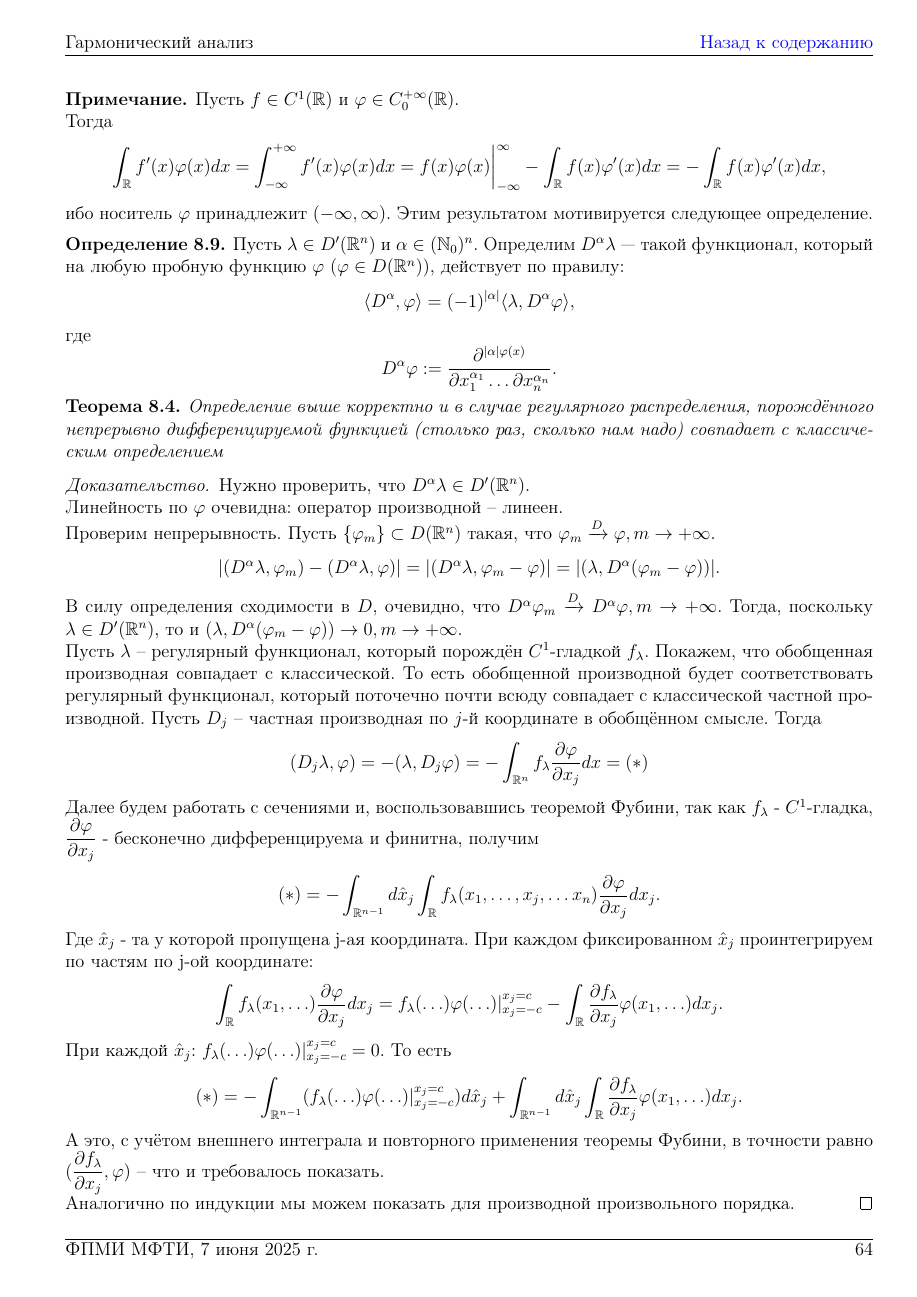
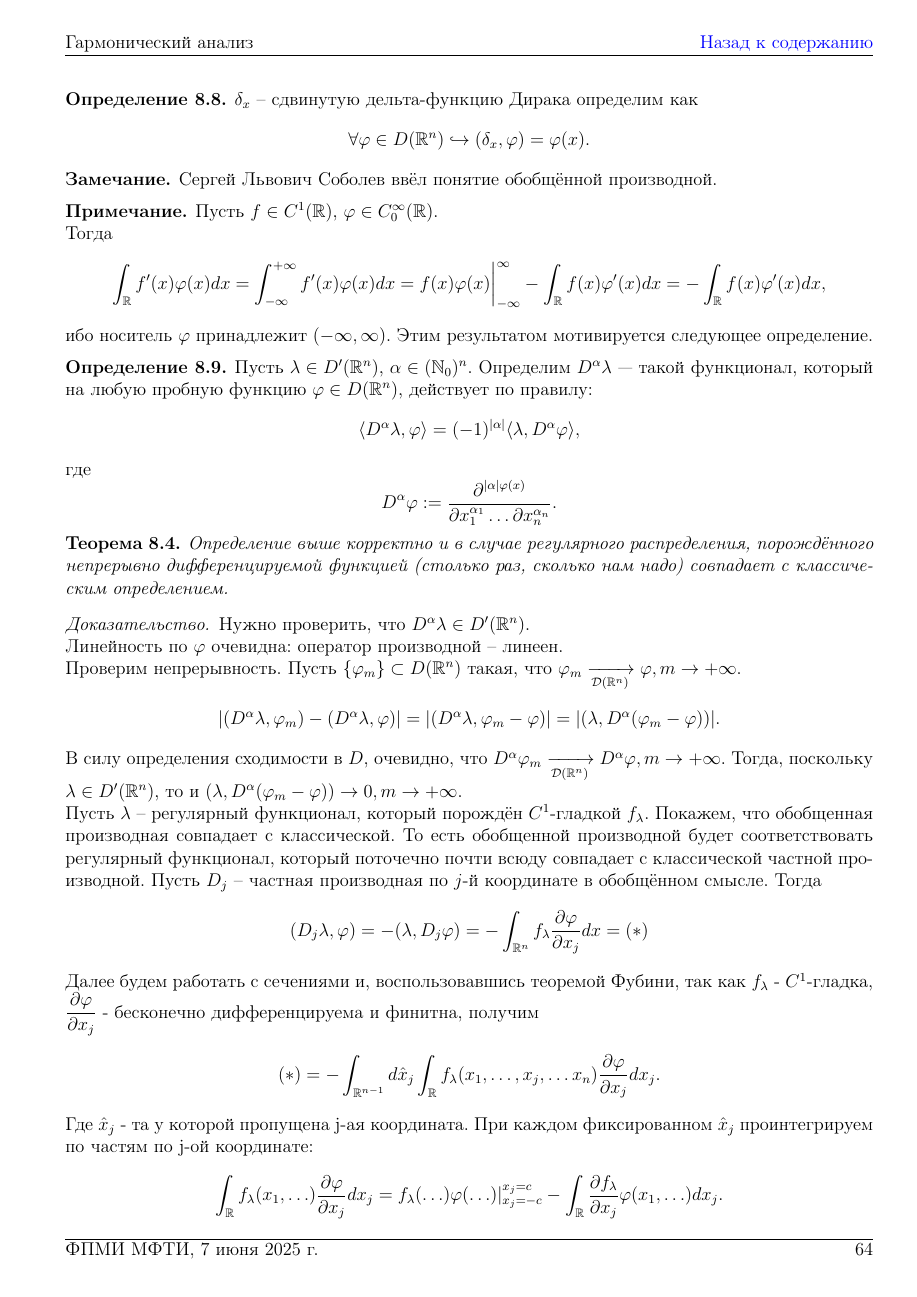
Before and after one commit to baronovM/tyulenevnik, a LaTeX document (sem4/main.tex, which reads sem4/Lectures/Lecture_12.tex, sem4/Lectures/Lecture_13.tex): page 65 of 80. Compiled offline with pdfLaTeX.

Commit message:
Artem show his love to distibutions

```diff
--- a/sem4/Lectures/Lecture_12.tex
+++ b/sem4/Lectures/Lecture_12.tex
@@ -252,7 +252,7 @@
     Сергей Львович Соболев ввёл понятие обобщённой производной.
 \end{remark}
 \begin{note}
-    Пусть $f \in C^1(\R)$ и $\phi \in C^{+\infty}_0(\R)$. \\
+    Пусть $f \in C^1(\R)$, $\phi \in C^{\infty}_0(\R)$. \\
     Тогда
     \[
         \int_{\R} f'(x)\phi(x) dx = \int_{-\infty}^{+\infty} f'(x) \phi(x) dx = f(x)\phi(x) \bigg|^{\infty}_{-\infty} - \int_{\R}f(x) \phi'(x) dx = -\int_{\R}f(x) \phi'(x) dx,
@@ -261,10 +261,10 @@
     Этим результатом мотивируется следующее определение.
 \end{note}
 \begin{definition}
-    Пусть $\lambda \in D'(\R^n)$ и $\alpha \in (\N_0)^n$.
-    Определим $D^\alpha \lambda$~--- такой функционал, который на любую пробную  функцию $\phi$ ($\phi \in D(\R^n)$), действует по правилу:
+    Пусть $\lambda \in D'(\R^n)$, $\alpha \in (\N_0)^n$.
+    Определим $D^\alpha \lambda$~---~такой функционал, который на любую пробную  функцию $\phi \in D(\R^n)$, действует по правилу:
     \[
-        \langle D^{\alpha}, \phi \rangle = (-1)^{|\alpha|} \langle \lambda, D^{\alpha}\phi \rangle,
+        \langle D^{\alpha} \lambda, \phi \rangle = (-1)^{|\alpha|} \langle \lambda, D^{\alpha}\phi \rangle,
     \]
     где
     \[
@@ -272,6 +272,6 @@
     \]
 \end{definition}
 \begin{theorem}
-    Определение выше корректно и в случае регулярного распределения, порождённого непрерывно дифференцируемой функцией (столько раз, сколько нам надо) совпадает с классическим определением
+    Определение выше корректно и в случае регулярного распределения, порождённого непрерывно дифференцируемой функцией (столько раз, сколько нам надо) совпадает с классическим определением.
 \end{theorem}
 % доказательство в 13 лекции
--- a/sem4/Lectures/Lecture_13.tex
+++ b/sem4/Lectures/Lecture_13.tex
@@ -2,11 +2,11 @@
     Нужно проверить, что $D^{\alpha}\lambda \in D'(\R^n)$. \\
     Линейность по $\phi$ очевидна: оператор производной -- линеен. \\
     Проверим непрерывность.
-    Пусть $\{\phi_m\} \subset D(\R^n)$ такая, что $\phi_m \xrightarrow{D} \phi, m \ra +\infty$.
+    Пусть $\{\phi_m\} \subset D(\R^n)$ такая, что $\phi_m \xrightarrow[\D (\R^n)]{} \phi, m \ra +\infty$.
     \[
         |(D^{\alpha} \lambda, \phi_m) - (D^{\alpha} \lambda, \phi)| = |(D^{\alpha} \lambda, \phi_m - \phi)| = |(\lambda, D^{\alpha}(\phi_m - \phi))|.
     \]
-    В силу определения сходимости в $D$, очевидно, что $D^{\alpha} \phi_m \xrightarrow{D} D^{\alpha} \phi, m \ra +\infty$.
+    В силу определения сходимости в $D$, очевидно, что $D^{\alpha} \phi_m \xrightarrow[\D(\R^n)]{} D^{\alpha} \phi, m \ra +\infty$.
     Тогда, поскольку $\lambda \in D'(\R^n)$, то и $(\lambda, D^{\alpha}(\phi_m - \phi)) \ra 0, m \ra +\infty$. \\
     Пусть $\lambda$ -- регулярный функционал, который порождён $C^1$-гладкой $f_\lambda$.
     Покажем, что обобщенная производная совпадает с классической. То есть обобщенной производной будет соответствовать регулярный функционал, который поточечно почти всюду совпадает с классической частной производной. Пусть $D_j$ -- частная производная по $j$-й координате в обобщённом смысле. Тогда
@@ -25,4 +25,3 @@
     \[
         (*) = -\int_{\R^{n - 1}} (f_{\lambda}(\ldots)\phi(\ldots)|^{x_j=c}_{x_j=-c}) d\hat{x}_j + \int_{\R^{n - 1}} d\hat{x}_j \int_{\R} \dfrac{\partial f_{\lambda}}{\partial x_j} \phi(x_1, \ldots) dx_j .
     \]
-    А это, с учётом внешнего интеграла и повторного применения теоремы Фубини, в точности равно $(\dfrac{\partial f_{\lambda}}{\partial x_j}, \phi)$ -- что и требовалось показать. \\
```
Also changed, not shown: sem4/Lectures/Lecture_11.tex (+2 -0 lines), sem4/Lectures/Lecture_13.tex (5 more changed lines). Lines whose indentation alone changed are shown as unchanged.
